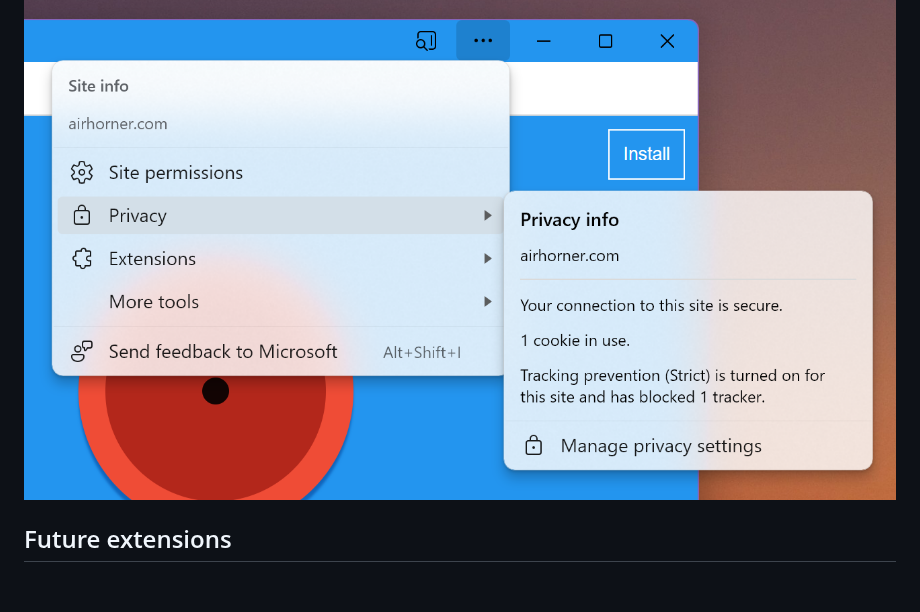
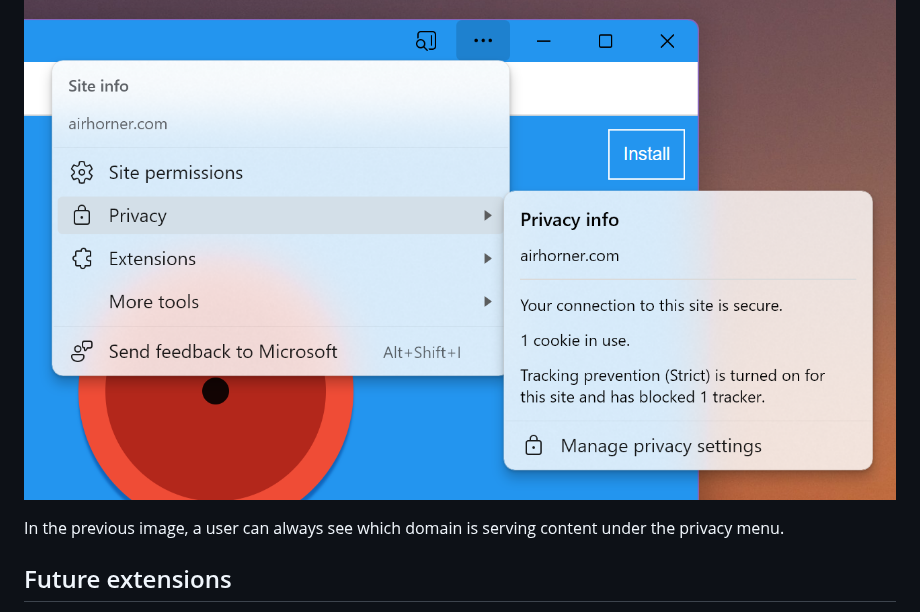
Before and after one commit to WICG/manifest-incubations, a Markdown page: scope_extensions-explainer.md, the part around one of its changes. GitHub-like rendering; blank space fills up the shorter version.

```diff
--- a/scope_extensions-explainer.md
+++ b/scope_extensions-explainer.md
@@ -105,6 +105,8 @@ When an application uses `scope_extensions` to expand its scope, each additional
 For added security when in the installed web application, the app might display UX that always displays the current scope that is being served, along with privacy and permission settings of that specific scope.
 
 ![alt text](image-1.png)
+
+In the previous image, a user can always see which domain is serving content under the privacy menu.
 
 ## Future extensions
 
```
Also changed, not shown: other parts of scope_extensions-explainer.md (+1 -1 lines).
